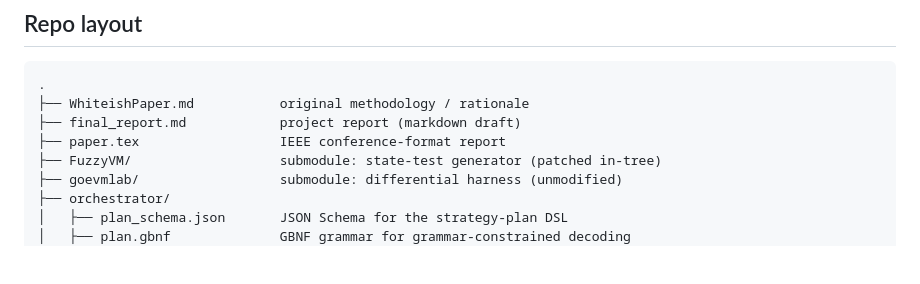
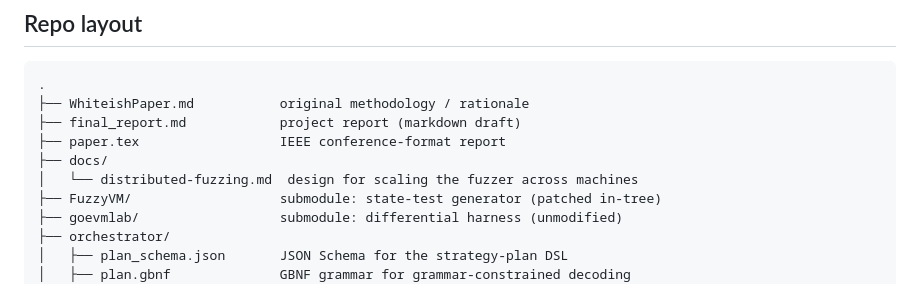
Before and after one commit to Aidan-Git-Code/EVML, a Markdown page: README.md, the part around the change. Drawn GitHub-style; blank space fills up the shorter version.

Commit message:
distributed

```diff
--- a/README.md
+++ b/README.md
@@ -13,6 +13,8 @@ This is pure VM-level fuzzing. No RPC, no on-chain interaction, no Foundry.
 ├── WhiteishPaper.md           original methodology / rationale
 ├── final_report.md            project report (markdown draft)
 ├── paper.tex                  IEEE conference-format report
+├── docs/
+│   └── distributed-fuzzing.md  design for scaling the fuzzer across machines
 ├── FuzzyVM/                   submodule: state-test generator (patched in-tree)
 ├── goevmlab/                  submodule: differential harness (unmodified)
 ├── orchestrator/
```
Also changed, not shown: docs/distributed-fuzzing.md (added, +437 -0 lines).
